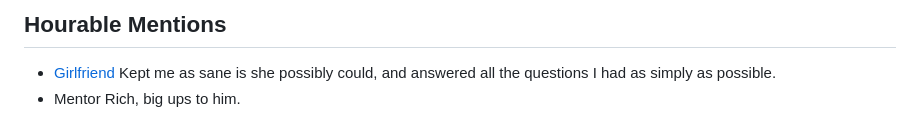
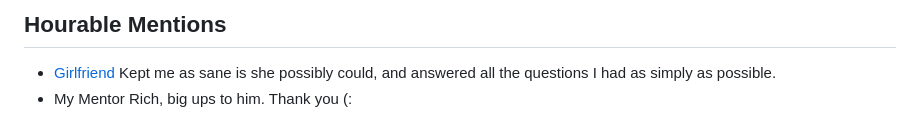
Before and after one commit to Bethieieio/DDs_Diner, a Markdown page: README.md, the part around the change. GitHub-like rendering.

Commit message:
add notes for read me

```diff
--- a/README.md
+++ b/README.md
@@ -128,4 +128,4 @@ The above helped me the most with this project when I needed guidence.
 
 ## Hourable Mentions
 - [Girlfriend](https://github.com/bashleigh) Kept me as sane is she possibly could, and answered all the questions I had as simply as possible.
-- Mentor Rich, big ups to him.
+- My Mentor Rich, big ups to him. Thank you (:
```
